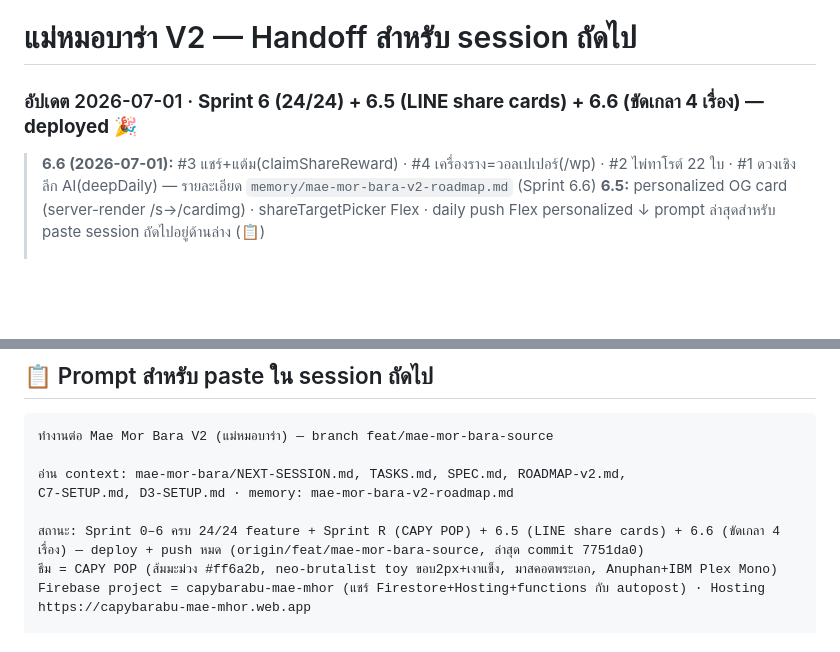
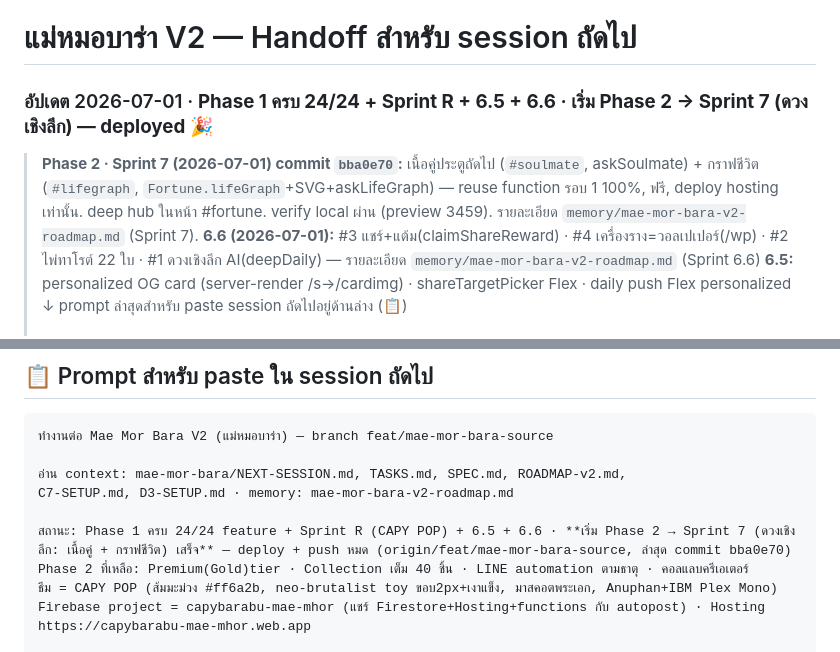
Before and after one commit to tippajohnw-dev/capybarabu, a Markdown page: mae-mor-bara/NEXT-SESSION.md, 2 parts joined by grey strips. Rendered like a GitHub page; blank space fills up the shorter version.

Commit message:
docs(mae-mor-bara): handoff — Phase 2 Sprint 7 (ดวงเชิงลึก: เนื้อคู่ + กราฟชีวิต)
Co-Authored-By: Claude Opus 4.8 <noreply@anthropic.com>

```diff
--- a/mae-mor-bara/NEXT-SESSION.md
+++ b/mae-mor-bara/NEXT-SESSION.md
@@ -1,5 +1,6 @@
 # แม่หมอบาร่า V2 — Handoff สำหรับ session ถัดไป
-### อัปเดต 2026-07-01 · **Sprint 6 (24/24) + 6.5 (LINE share cards) + 6.6 (ขัดเกลา 4 เรื่อง) — deployed** 🎉
+### อัปเดต 2026-07-01 · **Phase 1 ครบ 24/24 + Sprint R + 6.5 + 6.6 · เริ่ม Phase 2 → Sprint 7 (ดวงเชิงลึก) — deployed** 🎉
+> **Phase 2 · Sprint 7 (2026-07-01) commit `bba0e70`:** เนื้อคู่ประตูถัดไป (`#soulmate`, askSoulmate) + กราฟชีวิต (`#lifegraph`, `Fortune.lifeGraph`+SVG+askLifeGraph) — reuse function รอบ 1 100%, ฟรี, deploy hosting เท่านั้น. deep hub ในหน้า #fortune. verify local ผ่าน (preview 3459). รายละเอียด `memory/mae-mor-bara-v2-roadmap.md` (Sprint 7).
 > **6.6 (2026-07-01):** #3 แชร์+แต้ม(claimShareReward) · #4 เครื่องราง=วอลเปเปอร์(/wp) · #2 ไพ่ทาโรต์ 22 ใบ · #1 ดวงเชิงลึก AI(deepDaily) — รายละเอียด `memory/mae-mor-bara-v2-roadmap.md` (Sprint 6.6)
 > **6.5:** personalized OG card (server-render /s→/cardimg) · shareTargetPicker Flex · daily push Flex personalized
 > ↓ prompt ล่าสุดสำหรับ paste session ถัดไปอยู่ด้านล่าง (📋)
@@ -50,7 +51,8 @@
 อ่าน context: mae-mor-bara/NEXT-SESSION.md, TASKS.md, SPEC.md, ROADMAP-v2.md,
 C7-SETUP.md, D3-SETUP.md · memory: mae-mor-bara-v2-roadmap.md
 
-สถานะ: Sprint 0–6 ครบ 24/24 feature + Sprint R (CAPY POP) + 6.5 (LINE share cards) + 6.6 (ขัดเกลา 4 เรื่อง) — deploy + push หมด (origin/feat/mae-mor-bara-source, ล่าสุด commit 7751da0)
+สถานะ: Phase 1 ครบ 24/24 feature + Sprint R (CAPY POP) + 6.5 + 6.6 · **เริ่ม Phase 2 → Sprint 7 (ดวงเชิงลึก: เนื้อคู่ + กราฟชีวิต) เสร็จ** — deploy + push หมด (origin/feat/mae-mor-bara-source, ล่าสุด commit bba0e70)
+Phase 2 ที่เหลือ: Premium(Gold)tier · Collection เต็ม 40 ชิ้น · LINE automation ตามธาตุ · คอลแลบครีเอเตอร์
 ธีม = CAPY POP (ส้มมะม่วง #ff6a2b, neo-brutalist toy ขอบ2px+เงาแข็ง, มาสคอตพระเอก, Anuphan+IBM Plex Mono)
 Firebase project = capybarabu-mae-mhor (แชร์ Firestore+Hosting+functions กับ autopost) · Hosting https://capybarabu-mae-mhor.web.app
 
```
Also changed, not shown: mae-mor-bara/TASKS.md (+2 -1 lines).
